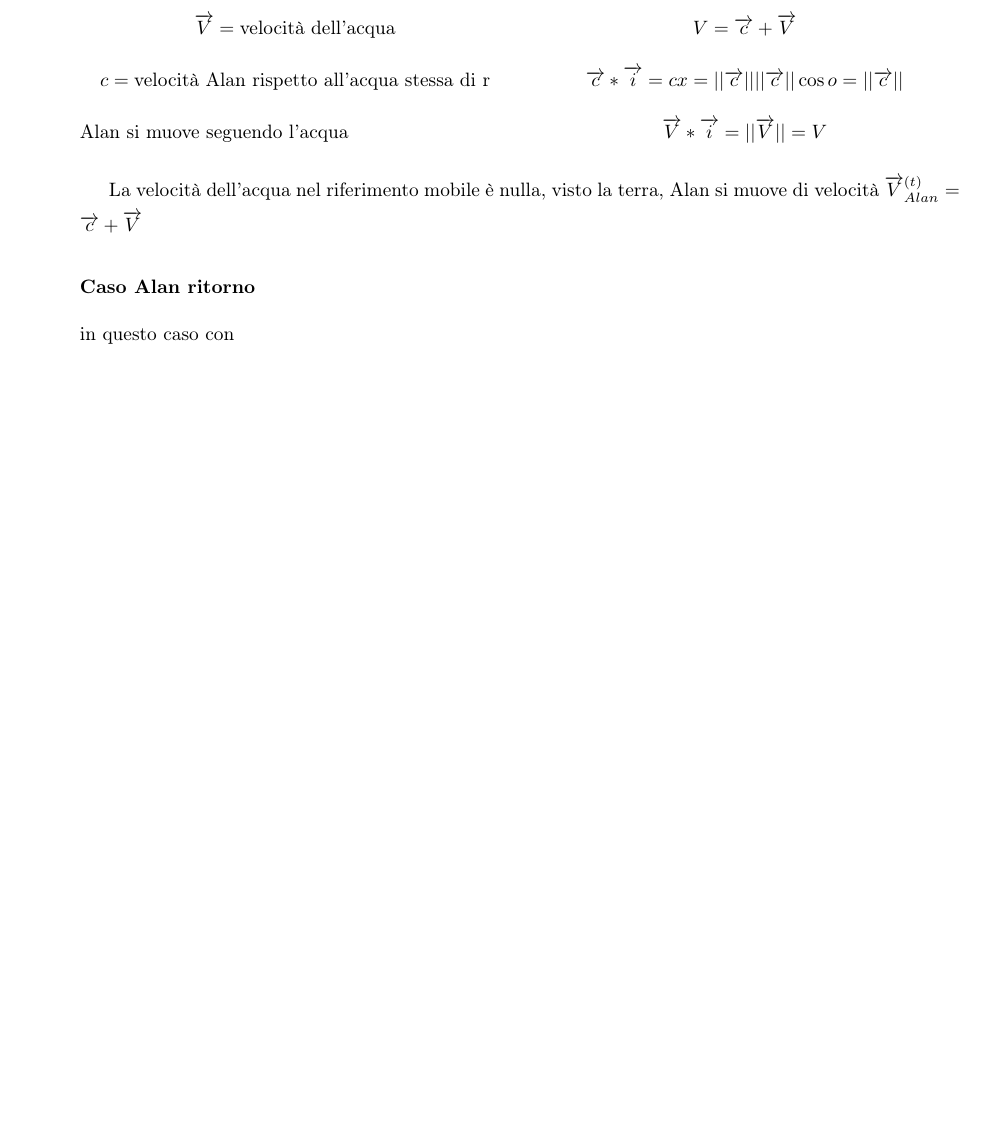
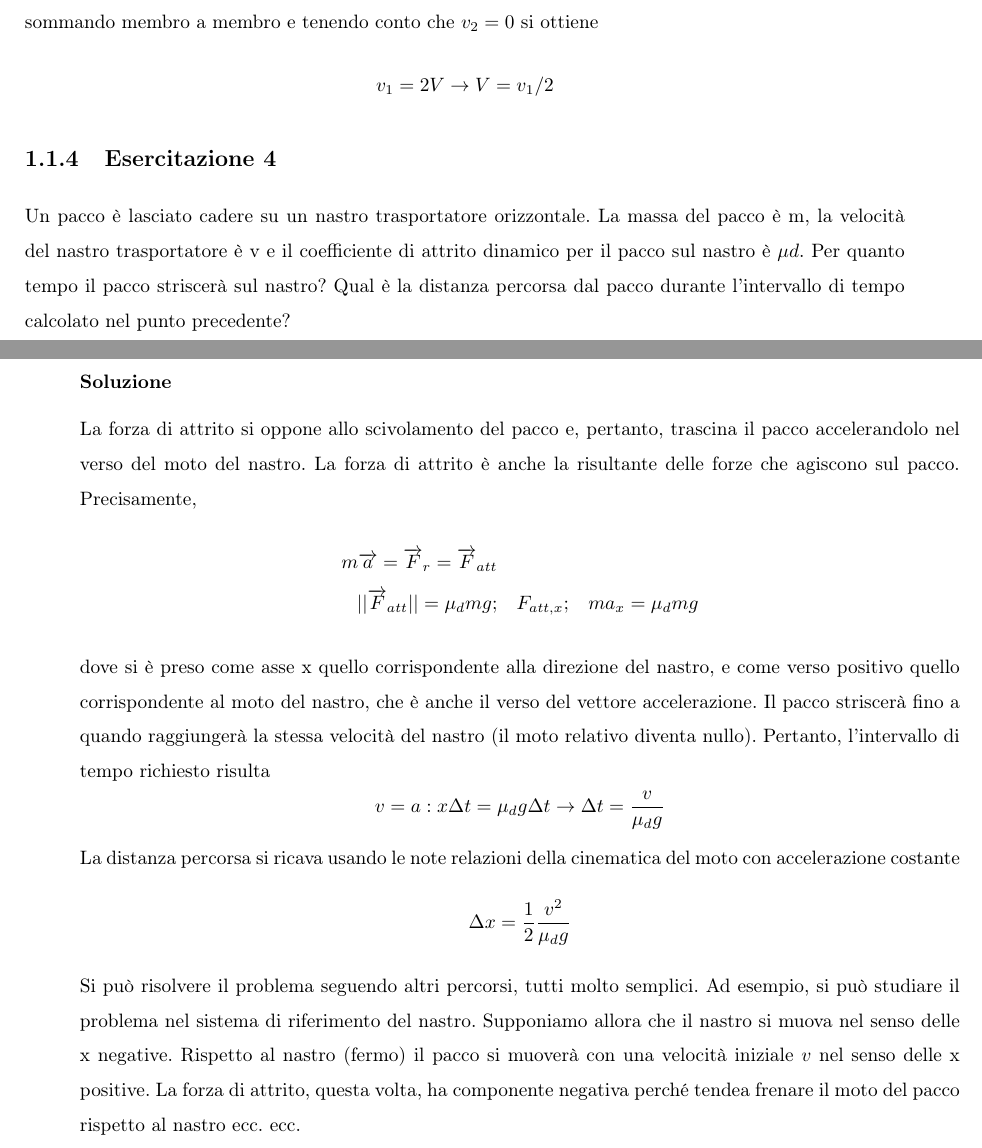
Before and after one commit to NF02/Appunti-universita, a LaTeX book (Fisica/fisica.tex): part of page 14 of 15 before the commit and two parts of pages 15 and 16 of 17 after it, the two joined at a grey line, cut at the place of the change, the shorter picture padded with empty space. Compiled offline with pdfLaTeX.

Commit message:
modifiche necessarie

```diff
--- a/Fisica/fisica.tex
+++ b/Fisica/fisica.tex
@@ -173 +162,0 @@ Due nuotatori, Alan e Beth, partono insieme dallo stesso punto dalla riva di un
-\begin{multicols}{2}
@@ -174,3 +166,3 @@ Due nuotatori, Alan e Beth, partono insieme dallo stesso punto dalla riva di un
 \begin{equation*}
-		\overrightarrow{V}=\text{velocità dell'acqua}
+	K_1+U_1=K_2+U_2
 \end{equation*}
@@ -177,2 +170 @@ Due nuotatori, Alan e Beth, partono insieme dallo stesso punto dalla riva di un
 \begin{equation*}
-		c=\text{velocità Alan rispetto all'acqua stessa di r}
@@ -179,6 +174,5 @@ Due nuotatori, Alan e Beth, partono insieme dallo stesso punto dalla riva di un
 \end{equation*}
-	Alan si muove seguendo l'acqua\\
-	Andata:
+dove $k$ è la costante elastica della molla, $\Delta x_m$ è la deformazione in compressione della molla, $v_2$ è la velocità della massa nel punto più alto della traiettoria. Al riguardo, la forza vincolare, ossia quella che costringe la massa a seguire la traiettoria circolare, può considerarsi nulla nel momento in cui si studia il problema nella condizione limite di ``distacco'' dalla pista. Ne segue che la sola forza che agisce sulla massa e, in modulo, $mg$. Dunque, essendo g perpendicolare alla velocità, risulta essere, all’istante $t_2$ anche l’accelerazione normale, ossia
 \begin{equation*}
-		V=\overrightarrow{c}+\overrightarrow{V}
+	a=g \to \frac{v_2^2}{R}=g\to v_2^2=gR\to K_2=\frac{1}{2}mbR
 \end{equation*}
@@ -185,2 +180 @@ Due nuotatori, Alan e Beth, partono insieme dallo stesso punto dalla riva di un
 \begin{equation*}
-		\overrightarrow{c}*\overrightarrow{i}=cx=||\overrightarrow{c}||||\overrightarrow{c}||\cos o=||\overrightarrow{c}||
@@ -188,7 +187,3 @@ Due nuotatori, Alan e Beth, partono insieme dallo stesso punto dalla riva di un
 \begin{equation*}
-		\overrightarrow{V}*\overrightarrow{i}=||\overrightarrow{V}||=V
+	v^\prime_2=v^\prime_1
 \end{equation*}
-\end{multicols}
-La velocità dell'acqua nel riferimento mobile è nulla, visto la terra, Alan si muove di velocità $\overrightarrow{V}^{(t)}_{Alan}=\overrightarrow{c}+\overrightarrow{V}$
-\subsubsection{Caso Alan ritorno}
-in questo caso con
@@ -195,3 +195,25 @@ in questo caso con
+sommando membro a membro e tenendo conto che $v_2=0$ si ottiene
+\begin{equation*}
+	v_1=2V\to V=v_1/2
+\end{equation*}
+\subsection{Esercitazione 4}
+Un pacco è lasciato cadere su un nastro trasportatore orizzontale. La massa del pacco è m, la velocità del nastro trasportatore è v e il coefficiente di attrito dinamico per il pacco sul nastro è $\mu d$. Per quanto tempo il pacco striscerà sul nastro? Qual è la distanza percorsa dal pacco durante l'intervallo di tempo calcolato nel punto precedente?
+\subsubsection{Soluzione}
+La forza di attrito si oppone allo scivolamento del pacco e, pertanto, trascina il pacco accelerandolo nel verso del moto del nastro. La forza di attrito è anche la risultante delle forze che agiscono sul pacco. Precisamente,
+\begin{eqnarray*}
+	m\overrightarrow{a}=\overrightarrow{F}_r=\overrightarrow{F}_{att}\\
+	||\overrightarrow{F}_{att}||=\mu_dmg;&F_{att,x};&ma_x=\mu_dmg
+\end{eqnarray*}
+dove si è  preso come asse x quello corrispondente alla direzione del nastro, e come verso positivo quello corrispondente al moto del nastro, che è anche il verso del vettore accelerazione. Il pacco striscerà fino a quando raggiungerà la stessa velocità del nastro (il moto relativo diventa nullo). Pertanto, l’intervallo di tempo richiesto risulta
+\begin{equation*}
+	v=a:x\Delta t=\mu_dg\Delta t\to \Delta t=\frac{v}{\mu_dg}
+\end{equation*}
+La distanza percorsa si ricava usando le note relazioni della cinematica del moto con accelerazione costante
+\begin{equation*}
+	\Delta x=\frac{1}{2}\frac{v^2}{\mu_dg}
+\end{equation*}
+Si può risolvere il problema seguendo altri percorsi, tutti molto semplici. Ad esempio, si può studiare il problema nel sistema di riferimento del nastro. Supponiamo allora che il nastro si muova nel senso delle x negative. Rispetto al nastro (fermo) il pacco si muoverà con una velocità iniziale $v$ nel senso delle x positive. La forza di attrito, questa volta, ha componente negativa perché tendea frenare il moto del pacco rispetto al nastro ecc. ecc.
+
 
 \chapter{Modelli atomici}
 \section{Modello atomico di Bohr-Sommerfeld}
```
Also changed, not shown: Fisica/fisica.pdf, Fisica/fisica.tex (28 more changed lines), 9 other files. Lines whose indentation alone changed are shown as unchanged.
